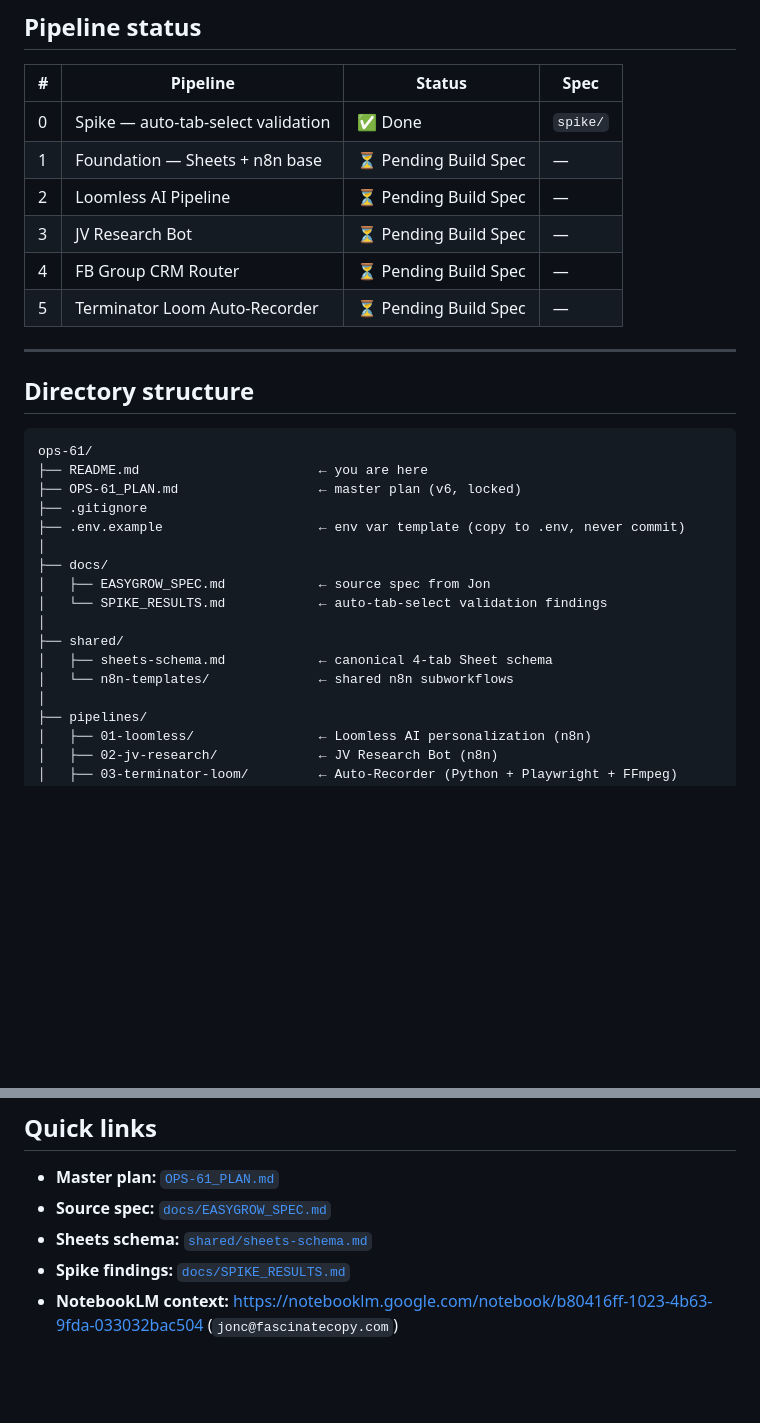
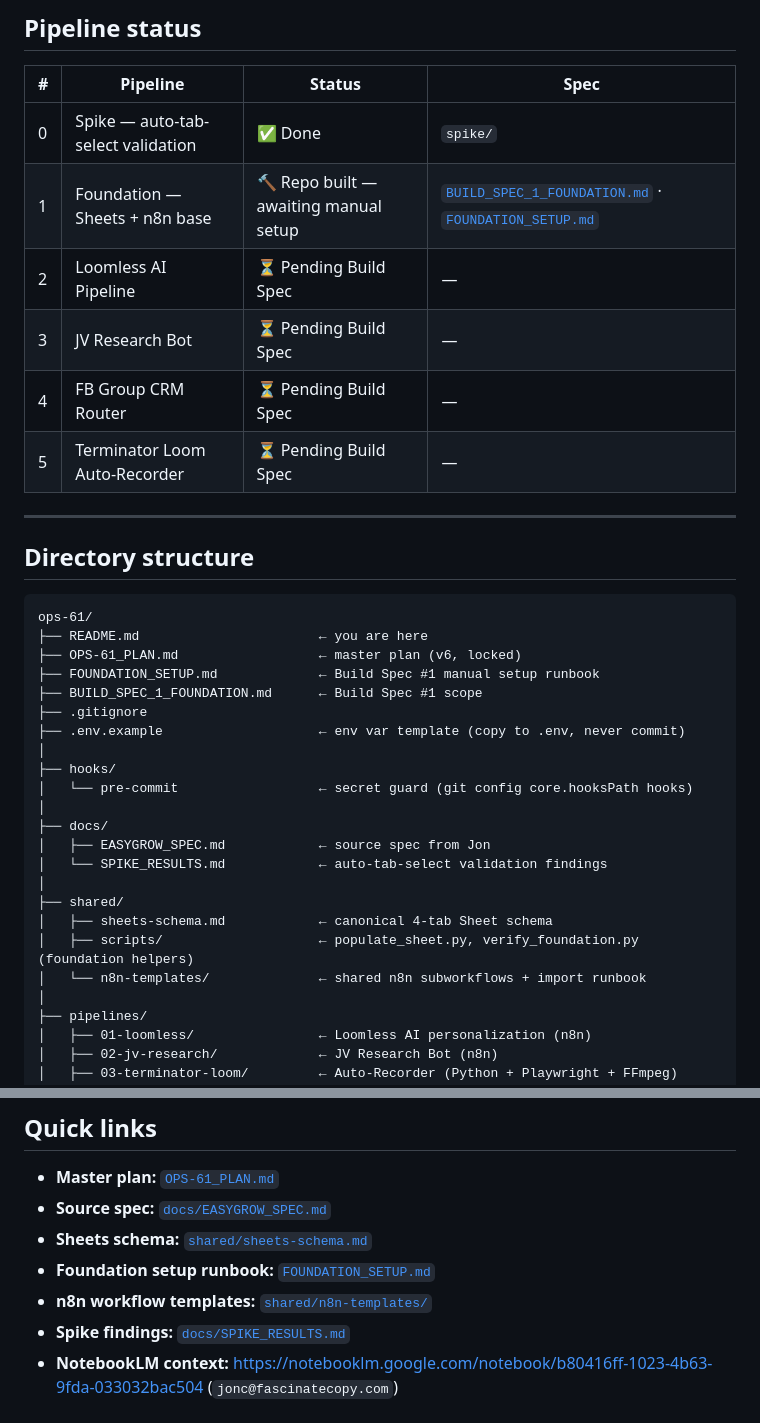
Before and after one commit to Noah-dev2217/Full-Stack-Lead-Generation-Automation-Engine-ops61, a Markdown page: README.md, 2 parts joined by grey strips. GitHub-like rendering; blank space fills up the shorter version.

Commit message:
foundation: update README status, structure, and quick links
Foundation marked repo-built/awaiting-setup; add hooks/, shared/scripts/,
and runbook to the directory map and quick links.

Co-Authored-By: Claude Opus 4.8 (1M context) <noreply@anthropic.com>

```diff
--- a/README.md
+++ b/README.md
@@ -21,7 +21,7 @@
 | # | Pipeline | Status | Spec |
 |---|---|---|---|
 | 0 | Spike — auto-tab-select validation | ✅ Done | `spike/` |
-| 1 | Foundation — Sheets + n8n base | ⏳ Pending Build Spec | — |
+| 1 | Foundation — Sheets + n8n base | 🔨 Repo built — awaiting manual setup | [`BUILD_SPEC_1_FOUNDATION.md`](./BUILD_SPEC_1_FOUNDATION.md) · [`FOUNDATION_SETUP.md`](./FOUNDATION_SETUP.md) |
 | 2 | Loomless AI Pipeline | ⏳ Pending Build Spec | — |
 | 3 | JV Research Bot | ⏳ Pending Build Spec | — |
 | 4 | FB Group CRM Router | ⏳ Pending Build Spec | — |
@@ -35,8 +35,13 @@
 ops-61/
 ├── README.md                       ← you are here
 ├── OPS-61_PLAN.md                  ← master plan (v6, locked)
+├── FOUNDATION_SETUP.md             ← Build Spec #1 manual setup runbook
+├── BUILD_SPEC_1_FOUNDATION.md      ← Build Spec #1 scope
 ├── .gitignore
 ├── .env.example                    ← env var template (copy to .env, never commit)
+│
+├── hooks/
+│   └── pre-commit                  ← secret guard (git config core.hooksPath hooks)
 │
 ├── docs/
 │   ├── EASYGROW_SPEC.md            ← source spec from Jon
@@ -44,7 +49,8 @@ ops-61/
 │
 ├── shared/
 │   ├── sheets-schema.md            ← canonical 4-tab Sheet schema
-│   └── n8n-templates/              ← shared n8n subworkflows
+│   ├── scripts/                    ← populate_sheet.py, verify_foundation.py (foundation helpers)
+│   └── n8n-templates/              ← shared n8n subworkflows + import runbook
 │
 ├── pipelines/
 │   ├── 01-loomless/                ← Loomless AI personalization (n8n)
@@ -67,6 +73,8 @@ ops-61/
 - **Master plan:** [`OPS-61_PLAN.md`](./OPS-61_PLAN.md)
 - **Source spec:** [`docs/EASYGROW_SPEC.md`](./docs/EASYGROW_SPEC.md)
 - **Sheets schema:** [`shared/sheets-schema.md`](./shared/sheets-schema.md)
+- **Foundation setup runbook:** [`FOUNDATION_SETUP.md`](./FOUNDATION_SETUP.md)
+- **n8n workflow templates:** [`shared/n8n-templates/`](./shared/n8n-templates/)
 - **Spike findings:** [`docs/SPIKE_RESULTS.md`](./docs/SPIKE_RESULTS.md)
 - **NotebookLM context:** https://notebooklm.google.com/notebook/b80416ff-1023-4b63-9fda-033032bac504 (`jonc@fascinatecopy.com`)
 
```
